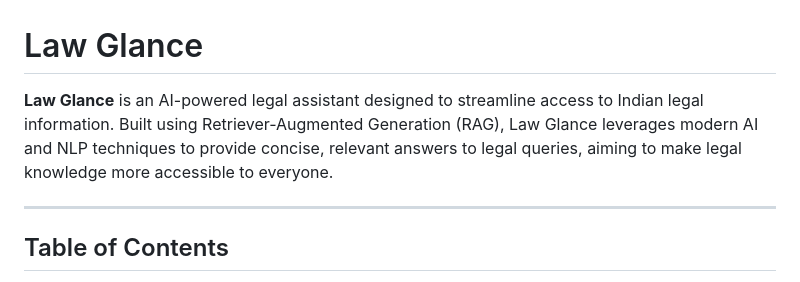
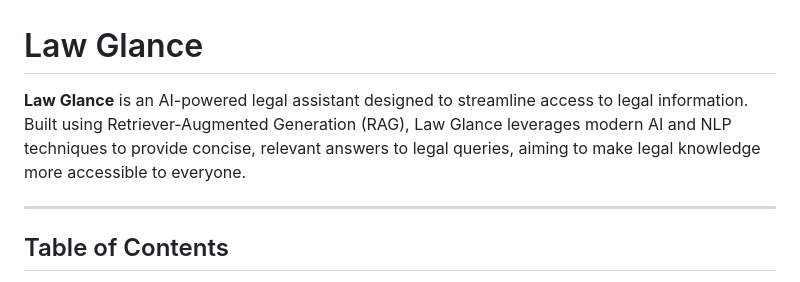
Before and after one commit to alonso-fernandezr/lex-agent, a Markdown page: docs/LawGlance_Documentation.md, the part around the change. GitHub-like rendering.

```diff
--- a/docs/LawGlance_Documentation.md
+++ b/docs/LawGlance_Documentation.md
@@ -1,6 +1,6 @@
 # Law Glance
 
-**Law Glance** is an AI-powered legal assistant designed to streamline access to Indian legal information. Built using Retriever-Augmented Generation (RAG), Law Glance leverages modern AI and NLP techniques to provide concise, relevant answers to legal queries, aiming to make legal knowledge more accessible to everyone.
+**Law Glance** is an AI-powered legal assistant designed to streamline access to legal information. Built using Retriever-Augmented Generation (RAG), Law Glance leverages modern AI and NLP techniques to provide concise, relevant answers to legal queries, aiming to make legal knowledge more accessible to everyone.
 
 ---
 
```
